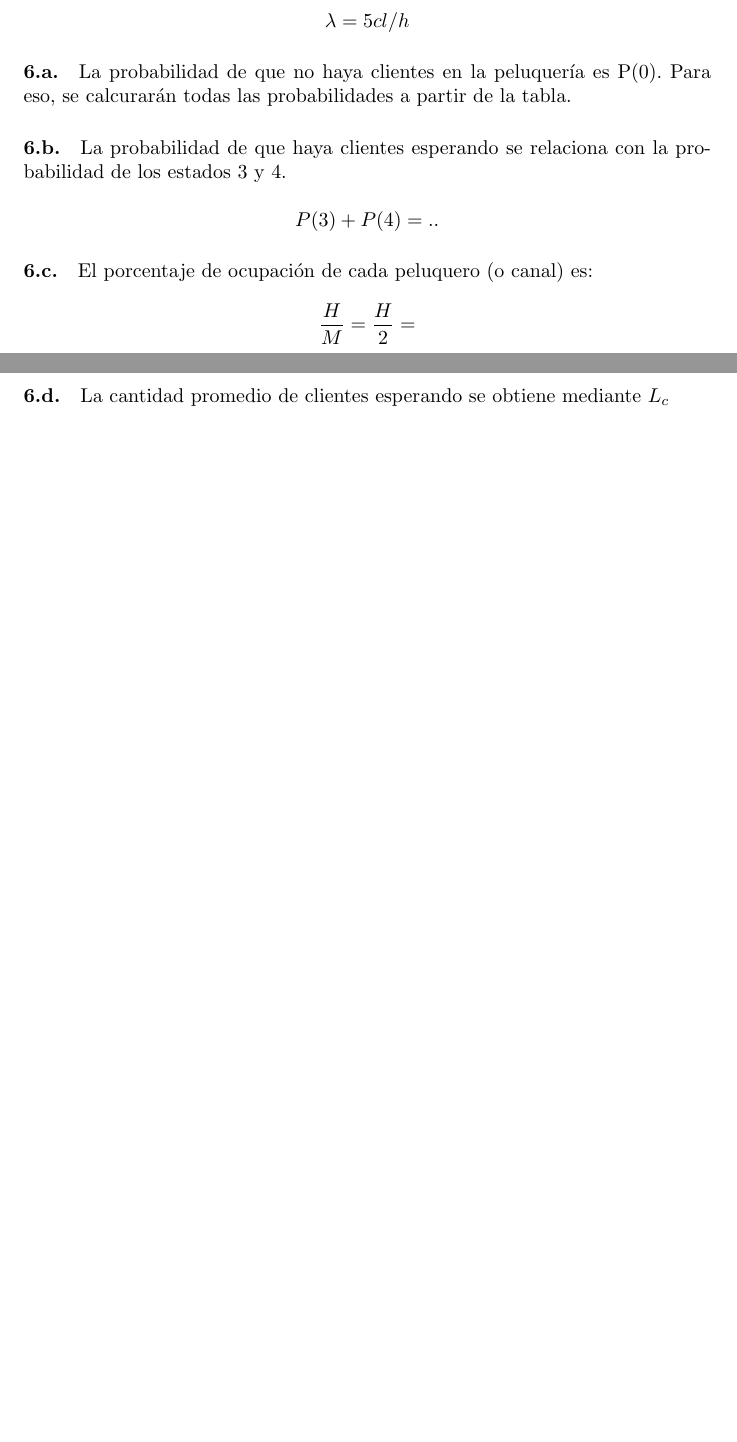
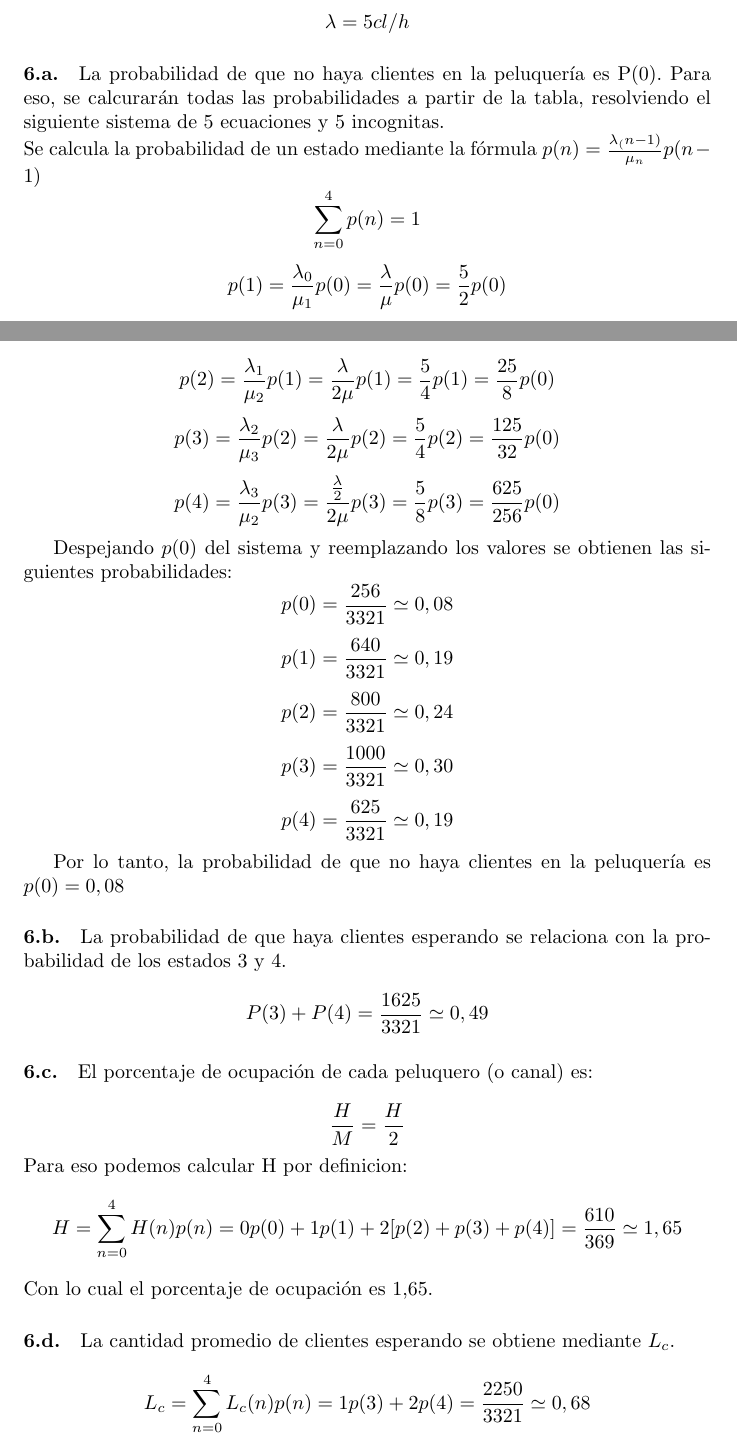
Before and after one commit to invernizzie/fiuba-modelos2, a LaTeX document (tp-colas/tp-colas.tex): two parts of pages 4 and 5 of 9 before the commit and two parts of pages 4 and 5 of 10 after it, joined at a grey line, cut so that both start at the same text, the shorter picture padded with empty space. Compiled offline with pdfLaTeX.

Commit message:
Ej 6 terminado

```diff
--- a/tp-colas/tp-colas.tex
+++ b/tp-colas/tp-colas.tex
@@ -123,13 +123,34 @@
     $$t_s = 0,5 h/cl  \Rightarrow \mu = 2 cl/h $$
     $$\lambda = 5 cl/h $$
 
-    \paragraph{6.a.} La probabilidad de que no haya clientes en la peluquería es P(0). Para eso, se calcurarán todas las probabilidades a partir de la tabla.
+    \paragraph{6.a.} La probabilidad de que no haya clientes en la peluquería es P(0). Para eso, se calcurarán todas las probabilidades a partir de la tabla,
+    resolviendo el siguiente sistema de 5 ecuaciones y 5 incognitas.\\
+    Se calcula la probabilidad de un estado mediante la fórmula $p(n) = \frac{\lambda_(n-1)}{\mu_n} p(n-1)$
+    $$ \sum_{n=0}^{4} p(n) = 1 $$
+    $$ p(1) = \frac{\lambda_0}{\mu_1}p(0) = \frac{\lambda}{\mu}p(0) = \frac{5}{2}p(0)$$
+    $$ p(2) = \frac{\lambda_1}{\mu_2}p(1) = \frac{\lambda}{2\mu}p(1) = \frac{5}{4}p(1) = \frac{25}{8}p(0)$$
+    $$ p(3) = \frac{\lambda_2}{\mu_3}p(2) = \frac{\lambda}{2\mu}p(2) = \frac{5}{4}p(2) = \frac{125}{32}p(0)$$
+    $$ p(4) = \frac{\lambda_3}{\mu_2}p(3) = \frac{\frac{\lambda}{2}}{2\mu}p(3) = \frac{5}{8}p(3) = \frac{625}{256}p(0)$$
+
+    Despejando $p(0)$ del sistema y reemplazando los valores se obtienen las siguientes probabilidades:
+    $$ p(0) = \frac{256}{3321} \simeq 0,08$$
+    $$ p(1) = \frac{640}{3321} \simeq 0,19$$
+    $$ p(2) = \frac{800}{3321} \simeq 0,24$$
+    $$ p(3) = \frac{1000}{3321}\simeq 0,30$$
+    $$ p(4) = \frac{625}{3321} \simeq 0,19$$
+
+    Por lo tanto, la probabilidad de que no haya clientes en la peluquería es $p(0) = 0,08$
+
 
     \paragraph{6.b.} La probabilidad de que haya clientes esperando se relaciona con la probabilidad de los estados 3 y 4. \\
-    $$P(3) + P(4) = ..$$
+    $$P(3) + P(4) = \frac{1625}{3321} \simeq 0,49$$
 
     \paragraph{6.c.} El porcentaje de ocupación de cada peluquero (o canal) es: \\
-    $$\frac{H}{M} = \frac{H}{2} = $$
+    $$\frac{H}{M} = \frac{H}{2}$$
+    Para eso podemos calcular H por definicion:
+    $$H = \sum_{n=0}^{4}H(n) p(n) = 0 p(0) + 1 p(1) + 2[p(2)+p(3)+p(4)] = \frac{610}{369} \simeq 1,65 $$
+    Con lo cual el porcentaje de ocupación es 1,65.
 
-    \paragraph{6.d.} La cantidad promedio de clientes esperando se obtiene mediante $L_c$
+    \paragraph{6.d.} La cantidad promedio de clientes esperando se obtiene mediante $L_c$.
+    $$L_c = \sum_{n=0}^{4}L_c(n) p(n) = 1 p(3) + 2 p(4) = \frac{2250}{3321} \simeq 0,68 $$
 
```
Also changed, not shown: tp-colas/tp-colas.pdf, tp-colas/tp-colas.tex (9 more changed lines).
